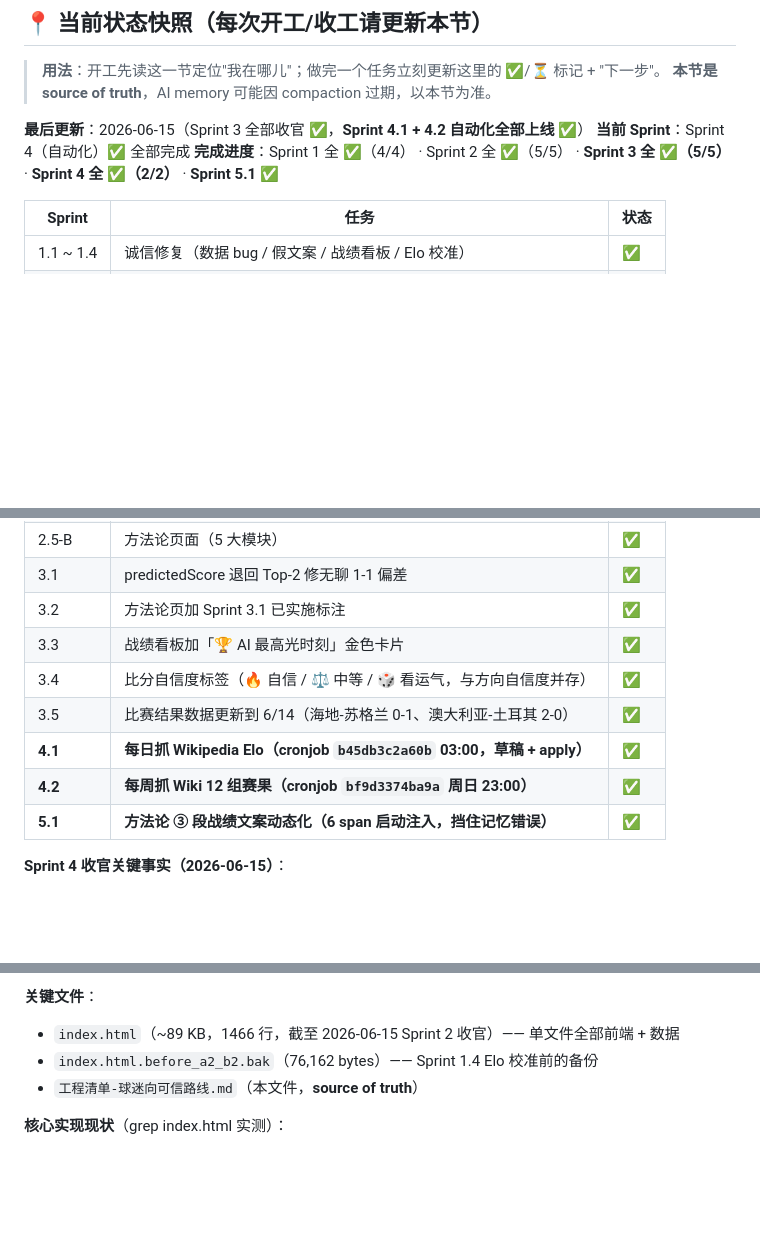
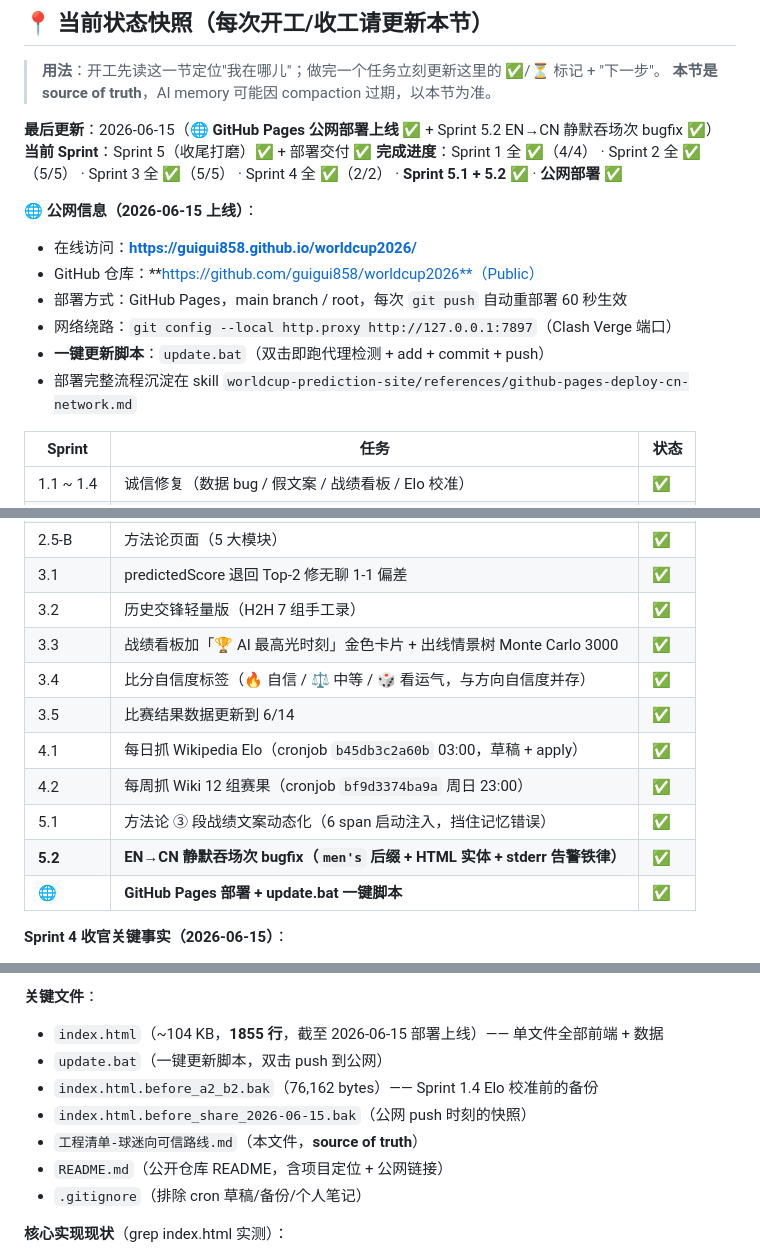
Before and after one commit to guigui858/worldcup2026, a Markdown page: 工程清单-球迷向可信路线.md, 3 parts joined by grey strips. GitHub-like rendering; blank space fills up the shorter version.

Commit message:
docs: 工程清单同步 Sprint 5.2 + 公网部署上线

```diff
--- a/工程清单-球迷向可信路线.md
+++ b/工程清单-球迷向可信路线.md
@@ -12,9 +12,17 @@
 > **用法**：开工先读这一节定位"我在哪儿"；做完一个任务立刻更新这里的 ✅/⏳ 标记 + "下一步"。
 > **本节是 source of truth**，AI memory 可能因 compaction 过期，以本节为准。
 
-**最后更新**：2026-06-15（Sprint 3 全部收官 ✅，**Sprint 4.1 + 4.2 自动化全部上线 ✅**）
-**当前 Sprint**：Sprint 4（自动化）✅ 全部完成
-**完成进度**：Sprint 1 全 ✅（4/4） · Sprint 2 全 ✅（5/5） · **Sprint 3 全 ✅（5/5）** · **Sprint 4 全 ✅（2/2）** · **Sprint 5.1 ✅**
+**最后更新**：2026-06-15（**🌐 GitHub Pages 公网部署上线 ✅** + Sprint 5.2 EN→CN 静默吞场次 bugfix ✅）
+**当前 Sprint**：Sprint 5（收尾打磨）✅ + 部署交付 ✅
+**完成进度**：Sprint 1 全 ✅（4/4） · Sprint 2 全 ✅（5/5） · Sprint 3 全 ✅（5/5） · Sprint 4 全 ✅（2/2） · **Sprint 5.1 + 5.2 ✅** · **公网部署 ✅**
+
+**🌐 公网信息（2026-06-15 上线）**：
+- 在线访问：**https://guigui858.github.io/worldcup2026/**
+- GitHub 仓库：**https://github.com/guigui858/worldcup2026**（Public）
+- 部署方式：GitHub Pages，main branch / root，每次 `git push` 自动重部署 60 秒生效
+- 网络绕路：`git config --local http.proxy http://127.0.0.1:7897`（Clash Verge 端口）
+- **一键更新脚本**：`update.bat`（双击即跑代理检测 + add + commit + push）
+- 部署完整流程沉淀在 skill `worldcup-prediction-site/references/github-pages-deploy-cn-network.md`
 
 | Sprint | 任务 | 状态 |
 |---|---|---|
@@ -26,13 +34,15 @@
 | 2.5-A | 战绩看板加「对照基准」 | ✅ |
 | 2.5-B | 方法论页面（5 大模块） | ✅ |
 | 3.1 | predictedScore 退回 Top-2 修无聊 1-1 偏差 | ✅ |
-| 3.2 | 方法论页加 Sprint 3.1 已实施标注 | ✅ |
-| 3.3 | 战绩看板加「🏆 AI 最高光时刻」金色卡片 | ✅ |
+| 3.2 | 历史交锋轻量版（H2H 7 组手工录） | ✅ |
+| 3.3 | 战绩看板加「🏆 AI 最高光时刻」金色卡片 + 出线情景树 Monte Carlo 3000 | ✅ |
 | 3.4 | 比分自信度标签（🔥 自信 / ⚖️ 中等 / 🎲 看运气，与方向自信度并存） | ✅ |
-| 3.5 | 比赛结果数据更新到 6/14（海地-苏格兰 0-1、澳大利亚-土耳其 2-0） | ✅ |
-| **4.1** | **每日抓 Wikipedia Elo（cronjob `b45db3c2a60b` 03:00，草稿 + apply）** | ✅ |
-| **4.2** | **每周抓 Wiki 12 组赛果（cronjob `bf9d3374ba9a` 周日 23:00）** | ✅ |
-| **5.1** | **方法论 ③ 段战绩文案动态化（6 span 启动注入，挡住记忆错误）** | ✅ |
+| 3.5 | 比赛结果数据更新到 6/14 | ✅ |
+| 4.1 | 每日抓 Wikipedia Elo（cronjob `b45db3c2a60b` 03:00，草稿 + apply） | ✅ |
+| 4.2 | 每周抓 Wiki 12 组赛果（cronjob `bf9d3374ba9a` 周日 23:00） | ✅ |
+| 5.1 | 方法论 ③ 段战绩文案动态化（6 span 启动注入，挡住记忆错误） | ✅ |
+| **5.2** | **EN→CN 静默吞场次 bugfix（`men's` 后缀 + HTML 实体 + stderr 告警铁律）** | ✅ |
+| **🌐** | **GitHub Pages 部署 + update.bat 一键脚本** | ✅ |
 
 **Sprint 4 收官关键事实（2026-06-15）**：
 - 4.1 Elo 自动化首跑：18 队覆盖 / 4 队变化已 apply（巴西 -13 / 瑞士 -26 / 塞内加尔 -7 / 墨西哥 +6）
@@ -60,9 +70,13 @@
 - Sprint 3 计划修：predictedScore 退回 Top-2 当 Top-1 是平局且 ｜probA-probB｜>12
 
 **关键文件**：
-- `index.html`（~89 KB，1466 行，截至 2026-06-15 Sprint 2 收官）—— 单文件全部前端 + 数据
+- `index.html`（~104 KB，**1855 行**，截至 2026-06-15 部署上线）—— 单文件全部前端 + 数据
+- `update.bat`（一键更新脚本，双击 push 到公网）
 - `index.html.before_a2_b2.bak`（76,162 bytes）—— Sprint 1.4 Elo 校准前的备份
+- `index.html.before_share_2026-06-15.bak`（公网 push 时刻的快照）
 - `工程清单-球迷向可信路线.md`（本文件，**source of truth**）
+- `README.md`（公开仓库 README，含项目定位 + 公网链接）
+- `.gitignore`（排除 cron 草稿/备份/个人笔记）
 
 **核心实现现状**（grep index.html 实测）：
 - `getTeamStrength()` 公式 `((elo-1400)/16+55)*0.6 + (attack+defense+form)/3*0.4`
```
